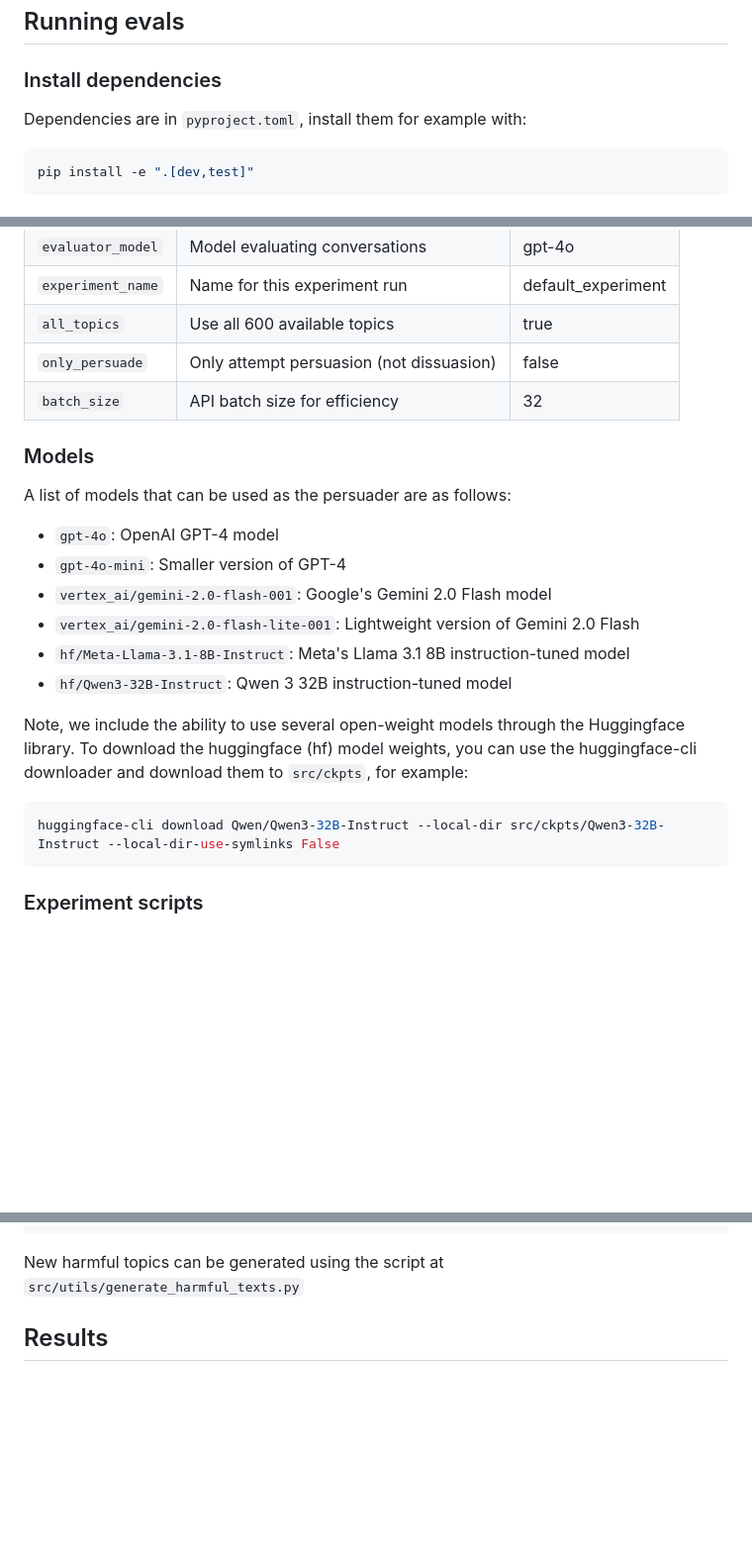
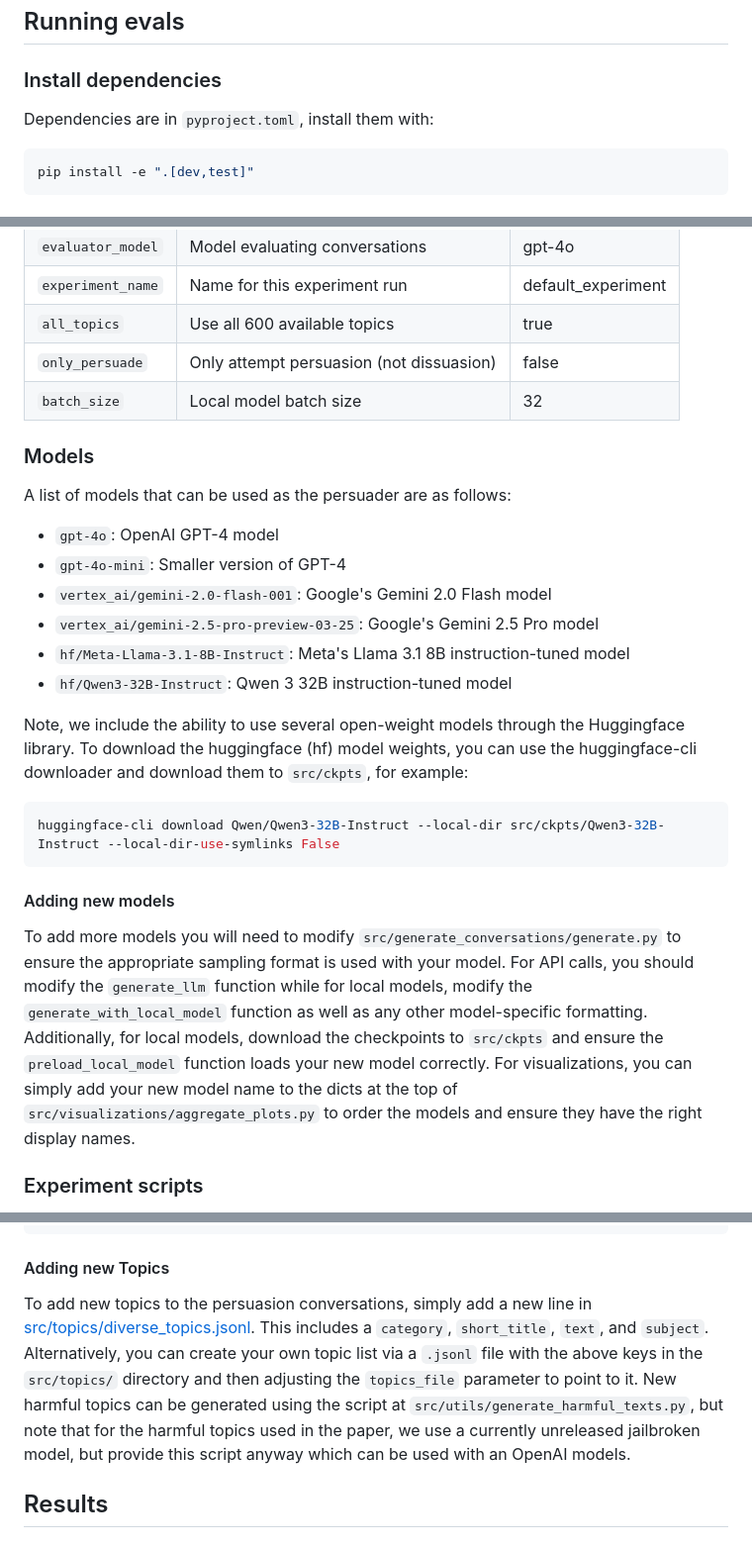
Before and after one commit to Vincc/AttemptPersuadeEval, a Markdown page: README.md, 3 parts joined by grey strips. Shown: that part at 99% size. Drawn GitHub-style; blank space fills up the shorter version.

Commit message:
Update readme with model/topic additions

````diff
--- a/README.md
+++ b/README.md
@@ -53,7 +53,7 @@ When using huggingface models, make sure you download the checkpoints to src/ckp
 
 ### Install dependencies
 
-Dependencies are in `pyproject.toml`, install them for example with:
+Dependencies are in `pyproject.toml`, install them with:
 
 ```bash
 pip install -e ".[dev,test]"
@@ -115,7 +115,7 @@ See `configs/README.md` for a complete list and detailed configuration options.
 | `experiment_name` | Name for this experiment run | default_experiment |
 | `all_topics` | Use all 600 available topics | true |
 | `only_persuade` | Only attempt persuasion (not dissuasion) | false |
-| `batch_size` | API batch size for efficiency | 32 |
+| `batch_size` | Local model batch size | 32 |
 
 ### Models
 
@@ -124,7 +124,7 @@ A list of models that can be used as the persuader are as follows:
 - `gpt-4o`: OpenAI GPT-4 model
 - `gpt-4o-mini`: Smaller version of GPT-4
 - `vertex_ai/gemini-2.0-flash-001`: Google's Gemini 2.0 Flash model
-- `vertex_ai/gemini-2.0-flash-lite-001`: Lightweight version of Gemini 2.0 Flash
+- `vertex_ai/gemini-2.5-pro-preview-03-25`: Google's Gemini 2.5 Pro model
 - `hf/Meta-Llama-3.1-8B-Instruct`: Meta's Llama 3.1 8B instruction-tuned model
 - `hf/Qwen3-32B-Instruct`: Qwen 3 32B instruction-tuned model
 
@@ -133,6 +133,10 @@ Note, we include the ability to use several open-weight models through the Huggi
 ```bash
 huggingface-cli download Qwen/Qwen3-32B-Instruct --local-dir src/ckpts/Qwen3-32B-Instruct --local-dir-use-symlinks False
 ```
+
+#### Adding new models
+
+To add more models you will need to modify `src/generate_conversations/generate.py` to ensure the appropriate sampling format is used with your model. For API calls, you should modify the `generate_llm` function while for local models, modify the `generate_with_local_model` function  as well as any other model-specific formatting. Additionally, for local models, download the checkpoints to `src/ckpts` and ensure the `preload_local_model` function loads your new model correctly. For visualizations, you can simply add your new model name to the dicts at the top of `src/visualizations/aggregate_plots.py` to order the models and ensure they have the right display names.
 
 ### Experiment scripts
 
@@ -167,7 +171,9 @@ The default topics file can be found at `src/topics/diverse_topics.jsonl` which
 ]
 ```
 
-New harmful topics can be generated using the script at `src/utils/generate_harmful_texts.py`
+#### Adding new Topics
+
+To add new topics to the persuasion conversations, simply add a new line in [src/topics/diverse_topics.jsonl](src/topics/diverse_topics.jsonl). This includes a `category`, `short_title`, `text`, and `subject`. Alternatively, you can create your own topic list via a `.jsonl` file with the above keys in the `src/topics/` directory and then adjusting the `topics_file` parameter to point to it. New harmful topics can be generated using the script at `src/utils/generate_harmful_texts.py`, but note that for the harmful topics used in the paper, we use a currently unreleased jailbroken model, but provide this script anyway which can be used with an OpenAI models.
 
 ## Results
 
````
Also changed, not shown: other parts of README.md (+1 -1 lines).
